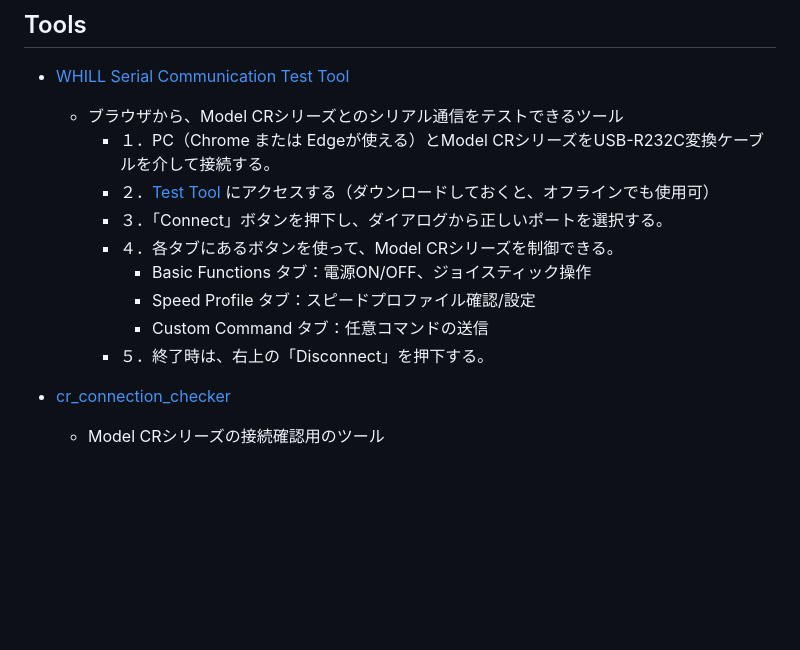
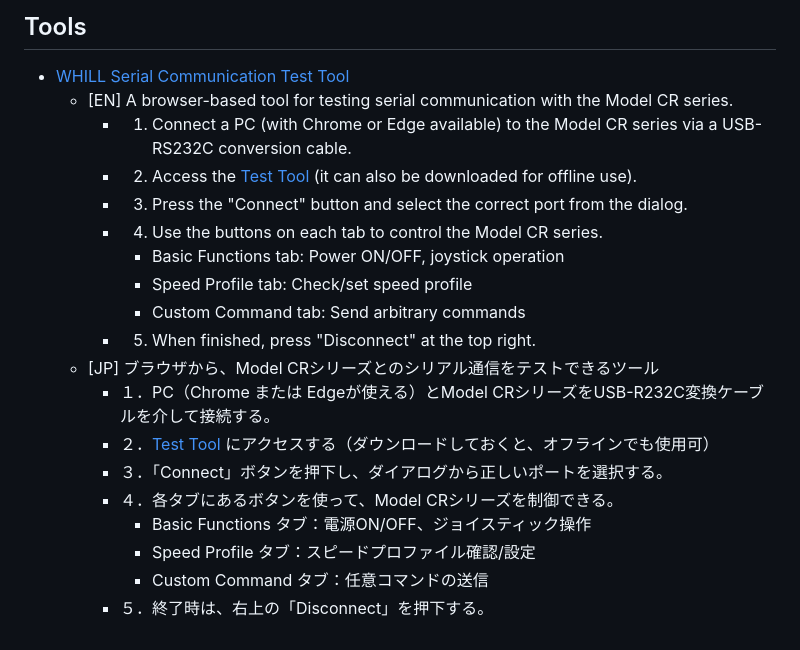
Before and after one commit to WHILL/Model_CR_Technical_Support, a Markdown page: README.md, the part around the change. Rendered like a GitHub page; blank space fills up the shorter version.

Commit message:
Update README.md to add English instructions for Tools

```diff
--- a/README.md
+++ b/README.md
@@ -69,7 +69,16 @@ This repository targets ROS 1 (Melodic) and is **not supported** because ROS 1 h
 ## Tools
 
 - [WHILL Serial Communication Test Tool](https://whill.github.io/Model_CR_Technical_Support/whill_serial_communication_test_tool.html)
-  - ブラウザから、Model CRシリーズとのシリアル通信をテストできるツール
+  - [EN] A browser-based tool for testing serial communication with the Model CR series.
+    - 1. Connect a PC (with Chrome or Edge available) to the Model CR series via a USB-RS232C conversion cable.
+    - 2. Access the [Test Tool](https://whill.github.io/Model_CR_Technical_Support/whill_serial_communication_test_tool.html) (it can also be downloaded for offline use).
+    - 3. Press the "Connect" button and select the correct port from the dialog.
+    - 4. Use the buttons on each tab to control the Model CR series.
+      - Basic Functions tab: Power ON/OFF, joystick operation
+      - Speed Profile tab: Check/set speed profile
+      - Custom Command tab: Send arbitrary commands
+    - 5. When finished, press "Disconnect" at the top right.
+  - [JP] ブラウザから、Model CRシリーズとのシリアル通信をテストできるツール
     - １．PC（Chrome または Edgeが使える）とModel CRシリーズをUSB-R232C変換ケーブルを介して接続する。
     - ２．[Test Tool](https://whill.github.io/Model_CR_Technical_Support/whill_serial_communication_test_tool.html) にアクセスする（ダウンロードしておくと、オフラインでも使用可）
     - ３．「Connect」ボタンを押下し、ダイアログから正しいポートを選択する。
@@ -78,7 +87,3 @@ This repository targets ROS 1 (Melodic) and is **not supported** because ROS 1 h
       - Speed Profile タブ：スピードプロファイル確認/設定
       - Custom Command タブ：任意コマンドの送信
     - ５．終了時は、右上の「Disconnect」を押下する。
-
-
- - [cr_connection_checker](https://github.com/whill-labs/cr_connection_checker)
-   - Model CRシリーズの接続確認用のツール
```
